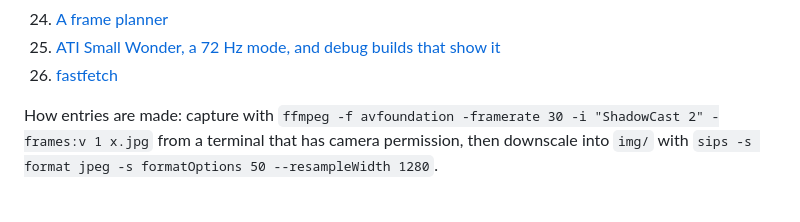
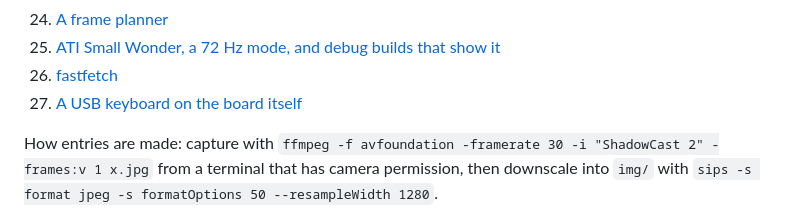
Before and after one commit to indrora/veetee2350, a Markdown page: docs/devlog/README.md, the part around the change. Rendered like a GitHub page.

```diff
--- a/docs/devlog/README.md
+++ b/docs/devlog/README.md
@@ -30,6 +30,7 @@ was learned.
 24. [A frame planner](024-frame-planner.md)
 25. [ATI Small Wonder, a 72 Hz mode, and debug builds that show it](025-small-wonder.md)
 26. [fastfetch](026-fastfetch.md)
+27. [A USB keyboard on the board itself](027-usb-keyboard.md)
 
 How entries are made: capture with
 `ffmpeg -f avfoundation -framerate 30 -i "ShadowCast 2" -frames:v 1 x.jpg`
```
Also changed, not shown: docs/devlog/027-usb-keyboard.md (added, +123 -0 lines), docs/devlog/img/027-banner.jpg (added), docs/devlog/img/027-typed.jpg (added).
